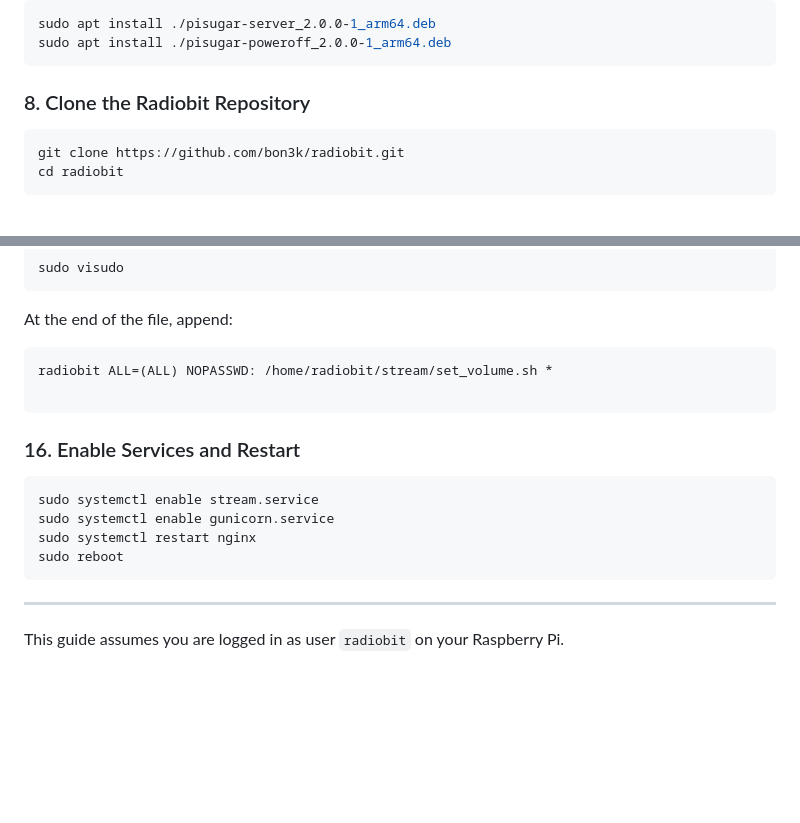
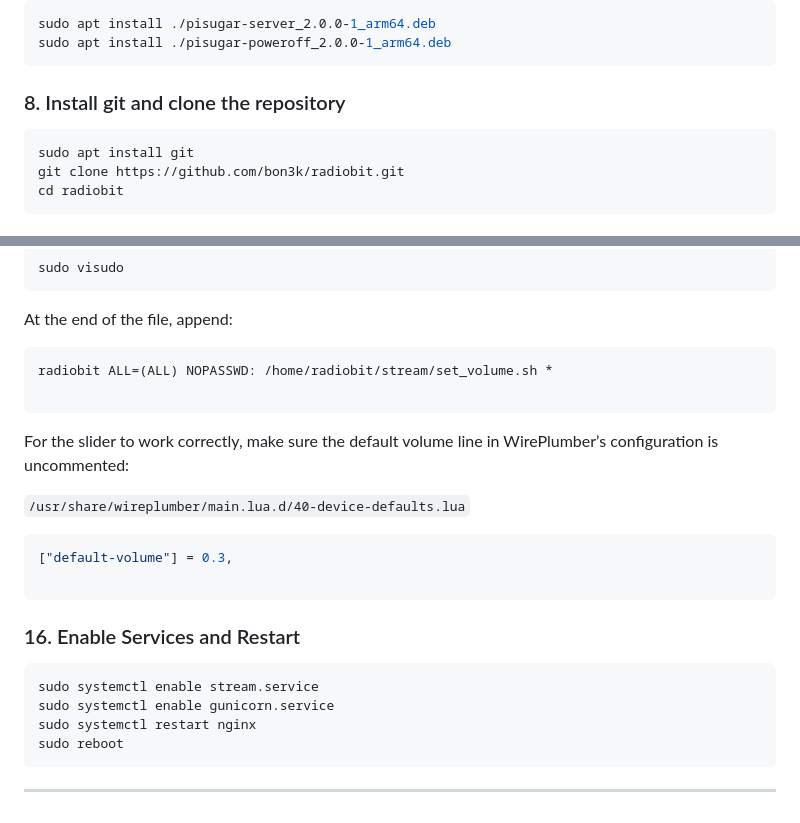
Before and after one commit to bon3k/radiobit, a Markdown page: BUILD.md, 2 parts joined by grey strips. Drawn GitHub-style; blank space fills up the shorter version.

Commit message:
add git and wireplumber instructions

````diff
--- a/BUILD.md
+++ b/BUILD.md
@@ -64,9 +64,10 @@ sudo apt install ./pisugar-server_2.0.0-1_arm64.deb
 sudo apt install ./pisugar-poweroff_2.0.0-1_arm64.deb
 ```
 
-### 8. Clone the Radiobit Repository
+### 8. Install git and clone the repository
 
 ```bash
+sudo apt install git
 git clone https://github.com/bon3k/radiobit.git
 cd radiobit
 ```
@@ -135,6 +136,15 @@ radiobit ALL=(ALL) NOPASSWD: /home/radiobit/stream/set_volume.sh *
 
 ```
 
+For the slider to work correctly, make sure the default volume line in WirePlumber’s configuration is uncommented:
+
+`/usr/share/wireplumber/main.lua.d/40-device-defaults.lua`
+
+```lua
+["default-volume"] = 0.3,
+
+```
+
 ### 16. Enable Services and Restart
 
 ```bash
@@ -145,5 +155,3 @@ sudo reboot
 ```
 
 ---
-
-This guide assumes you are logged in as user `radiobit` on your Raspberry Pi.
````
